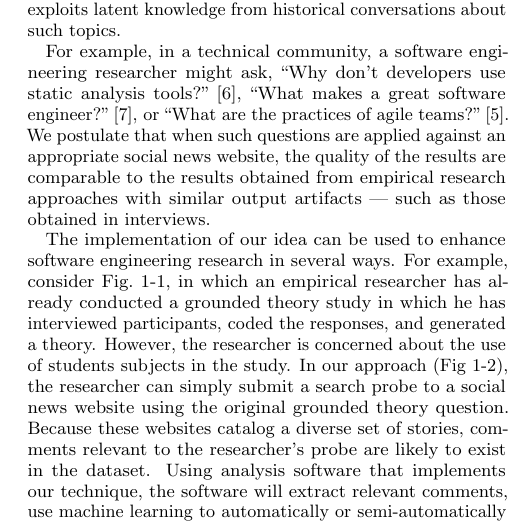
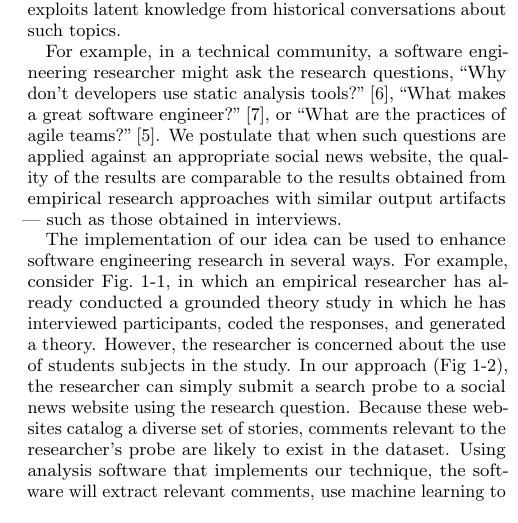
Before and after one commit to barik/sharelatex-ihearthn, a LaTeX paper (main.tex): part of one column of page 2 of 4, cut so that both start at the same text. Compiled offline with pdfLaTeX.

Commit message:
Signpost term 'research question' to reference later. Fixes #23.

```diff
--- a/main.tex
+++ b/main.tex
@@ -99,9 +99,9 @@ This confluence of these threats makes it difficult for researchers to assess th
 
 Our new idea is that we can automatically extract knowledge from comments on social news websites, such as Reddit\footnote{\url{https://www.reddit.com/}}, Slashdot\footnote{\url{http://www.slashdot.org/}}, and Hacker News\footnote{\url{https://news.ycombinator.com/}}, to obtain software developer experiences and beliefs for the types of topics that would typically be encountered or asked in grounded theory research. Importantly, unlike surveys or interviews, which require active recruitment to obtain such information, our approach exploits latent knowledge from historical conversations about such topics.
 
-For example, in a technical community, a software engineering researcher might ask, ``Why don't developers use static analysis tools?''~\cite{Johnson2013a}, ``What makes a great software engineer?''~\cite{Li2015}, or ``What are the practices of agile teams?''~\cite{Hoda2011}. We postulate that when such questions are applied against an appropriate social news website, the quality of the results are comparable to the results obtained from empirical research approaches with similar output artifacts --- such as those obtained in interviews.
+For example, in a technical community, a software engineering researcher might ask the research questions, ``Why don't developers use static analysis tools?''~\cite{Johnson2013a}, ``What makes a great software engineer?''~\cite{Li2015}, or ``What are the practices of agile teams?''~\cite{Hoda2011}. We postulate that when such questions are applied against an appropriate social news website, the quality of the results are comparable to the results obtained from empirical research approaches with similar output artifacts --- such as those obtained in interviews.
 
-The implementation of our idea can be used to enhance software engineering research in several ways.  For example, consider Fig.~\ref{fig:concept}-1, in which an empirical researcher has already conducted a grounded theory study in which he has interviewed participants, coded the responses, and generated a theory. However, the researcher is concerned about the use of students subjects in the study. In our approach (Fig~\ref{fig:concept}-2), the researcher can simply submit a search probe to a social news website using the original grounded theory question. Because these websites catalog a diverse set of stories, comments relevant to the researcher's probe are likely to exist in the dataset. Using analysis software that implements our technique, the software will extract relevant comments, use machine learning to automatically or semi-automatically code and categorize the responses, and allow the researcher to evaluate the generated theory against the theory derived from the empirical study.
+The implementation of our idea can be used to enhance software engineering research in several ways.  For example, consider Fig.~\ref{fig:concept}-1, in which an empirical researcher has already conducted a grounded theory study in which he has interviewed participants, coded the responses, and generated a theory. However, the researcher is concerned about the use of students subjects in the study. In our approach (Fig~\ref{fig:concept}-2), the researcher can simply submit a search probe to a social news website using the research question. Because these websites catalog a diverse set of stories, comments relevant to the researcher's probe are likely to exist in the dataset. Using analysis software that implements our technique, the software will extract relevant comments, use machine learning to automatically or semi-automatically code and categorize the responses, and allow the researcher to evaluate the generated theory against the theory derived from the empirical study.
 
 Prior to conducting an in-person empirical study, a researcher may use our technique as a pilot to quickly identify interesting responses to their proposed software-related research question. The researcher can use these results as a tool to guide their coding strategies, by having a set of seed responses. Finally, given a diverse enough dataset, we may also be able to treat this technique as a first-class, stand-alone method for conducting grounded theory research.
 
```
